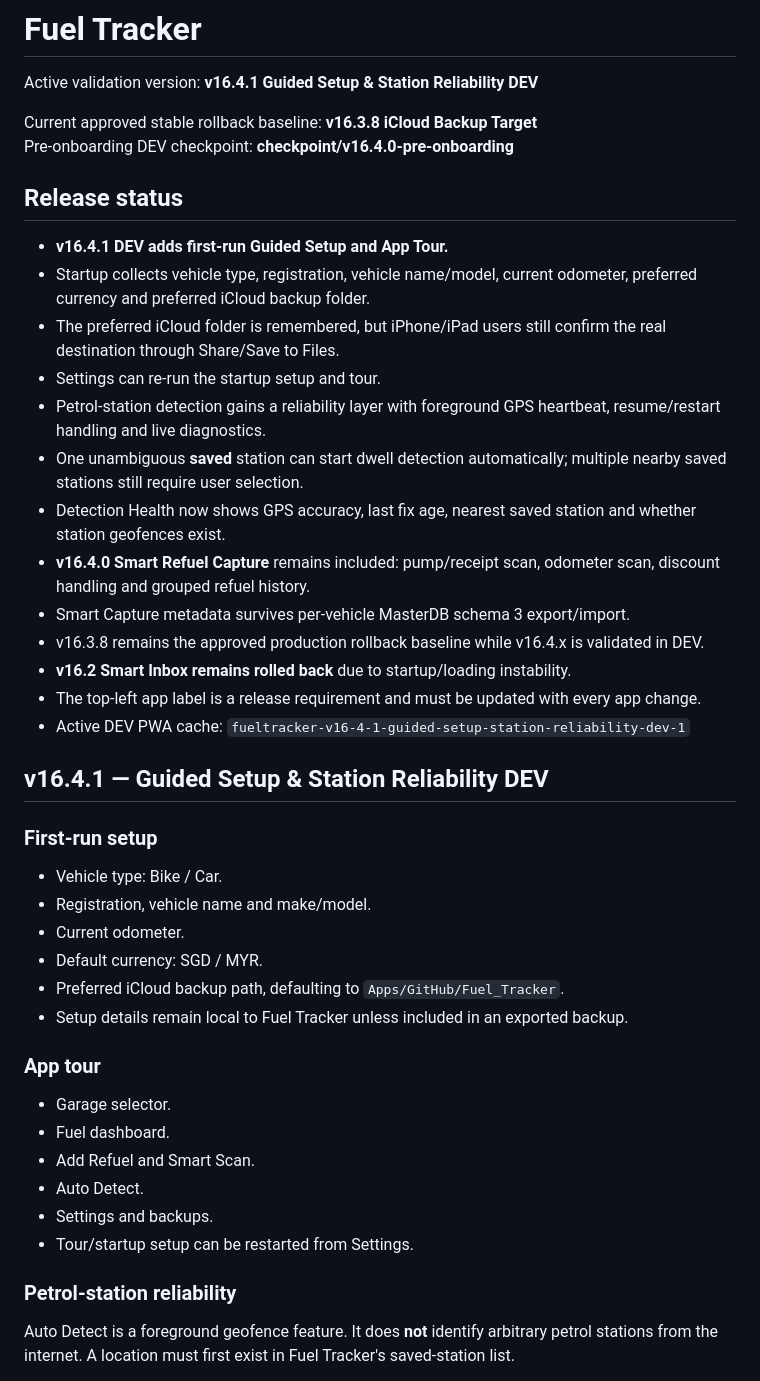
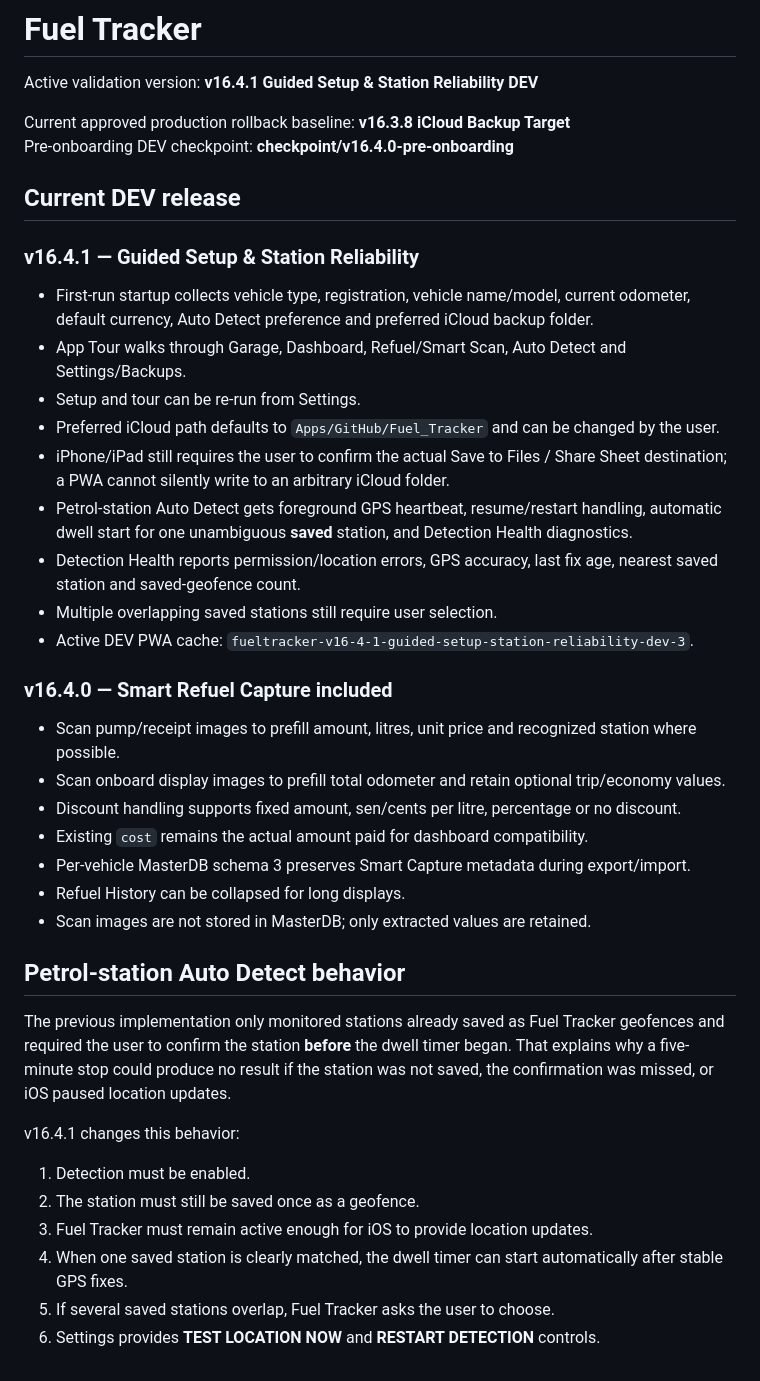
Before and after one commit to YatVFR/fueltracker, a Markdown page: README.md, the part around one of its changes. GitHub-like rendering.

Commit message:
Align v16.4.1 release metadata and cache revision

```diff
--- a/README.md
+++ b/README.md
@@ -2,41 +2,38 @@
 
 Active validation version: **v16.4.1 Guided Setup & Station Reliability DEV**
 
-Current approved stable rollback baseline: **v16.3.8 iCloud Backup Target**
+Current approved production rollback baseline: **v16.3.8 iCloud Backup Target**
 Pre-onboarding DEV checkpoint: **checkpoint/v16.4.0-pre-onboarding**
 
-## Release status
-- **v16.4.1 DEV adds first-run Guided Setup and App Tour.**
-- Startup collects vehicle type, registration, vehicle name/model, current odometer, preferred currency and preferred iCloud backup folder.
-- The preferred iCloud folder is remembered, but iPhone/iPad users still confirm the real destination through Share/Save to Files.
-- Settings can re-run the startup setup and tour.
-- Petrol-station detection gains a reliability layer with foreground GPS heartbeat, resume/restart handling and live diagnostics.
-- One unambiguous **saved** station can start dwell detection automatically; multiple nearby saved stations still require user selection.
-- Detection Health now shows GPS accuracy, last fix age, nearest saved station and whether station geofences exist.
-- **v16.4.0 Smart Refuel Capture** remains included: pump/receipt scan, odometer scan, discount handling and grouped refuel history.
-- Smart Capture metadata survives per-vehicle MasterDB schema 3 export/import.
-- v16.3.8 remains the approved production rollback baseline while v16.4.x is validated in DEV.
-- **v16.2 Smart Inbox remains rolled back** due to startup/loading instability.
-- The top-left app label is a release requirement and must be updated with every app change.
-- Active DEV PWA cache: `fueltracker-v16-4-1-guided-setup-station-reliability-dev-1`
+## Current DEV release
+### v16.4.1 — Guided Setup & Station Reliability
+- First-run startup collects vehicle type, registration, vehicle name/model, current odometer, default currency, Auto Detect preference and preferred iCloud backup folder.
+- App Tour walks through Garage, Dashboard, Refuel/Smart Scan, Auto Detect and Settings/Backups.
+- Setup and tour can be re-run from Settings.
+- Preferred iCloud path defaults to `Apps/GitHub/Fuel_Tracker` and can be changed by the user.
+- iPhone/iPad still requires the user to confirm the actual Save to Files / Share Sheet destination; a PWA cannot silently write to an arbitrary iCloud folder.
+- Petrol-station Auto Detect gets foreground GPS heartbeat, resume/restart handling, automatic dwell start for one unambiguous **saved** station, and Detection Health diagnostics.
+- Detection Health reports permission/location errors, GPS accuracy, last fix age, nearest saved station and saved-geofence count.
+- Multiple overlapping saved stations still require user selection.
+- Active DEV PWA cache: `fueltracker-v16-4-1-guided-setup-station-reliability-dev-3`.
 
-## v16.4.1 — Guided Setup & Station Reliability DEV
-### First-run setup
-- Vehicle type: Bike / Car.
-- Registration, vehicle name and make/model.
-- Current odometer.
-- Default currency: SGD / MYR.
-- Preferred iCloud backup path, defaulting to `Apps/GitHub/Fuel_Tracker`.
-- Setup details remain local to Fuel Tracker unless included in an exported backup.
+### v16.4.0 — Smart Refuel Capture included
+- Scan pump/receipt images to prefill amount, litres, unit price and recognized station where possible.
+- Scan onboard display images to prefill total odometer and retain optional trip/economy values.
+- Discount handling supports fixed amount, sen/cents per litre, percentage or no discount.
+- Existing `cost` remains the actual amount paid for dashboard compatibility.
+- Per-vehicle MasterDB schema 3 preserves Smart Capture metadata during export/import.
+- Refuel History can be collapsed for long displays.
+- Scan images are not stored in MasterDB; only extracted values are retained.
 
-### App tour
-- Garage selector.
-- Fuel dashboard.
-- Add Refuel and Smart Scan.
-- Auto Detect.
-- Settings and backups.
-- Tour/startup setup can be restarted from Settings.
+## Petrol-station Auto Detect behavior
+The previous implementation only monitored stations already saved as Fuel Tracker geofences and required the user to confirm the station **before** the dwell timer began. That explains why a five-minute stop could produce no result if the station was not saved, the confirmation was missed, or iOS paused location updates.
 
-### Petrol-station reliability
-Auto Detect is a foreground geofence feature. It does **not** identify arbitrary petrol stations from the internet. A location must first exist in Fuel Tracker's saved-station list.
+v16.4.1 changes this behavior:
+1. Detection must be enabled.
+2. The station must still be saved once as a geofence.
+3. Fuel Tracker must remain active enough for iOS to provide location updates.
+4. When one saved station is clearly matched, the dwell timer can start automatically after stable GPS fixes.
+5. If several saved stations overlap, Fuel Tracker asks the user to choose.
+6. Settings provides **TEST LOCATION NOW** and **RESTART DETECTION** controls.
 
```
Also changed, not shown: other parts of README.md (+16 -46 lines).
